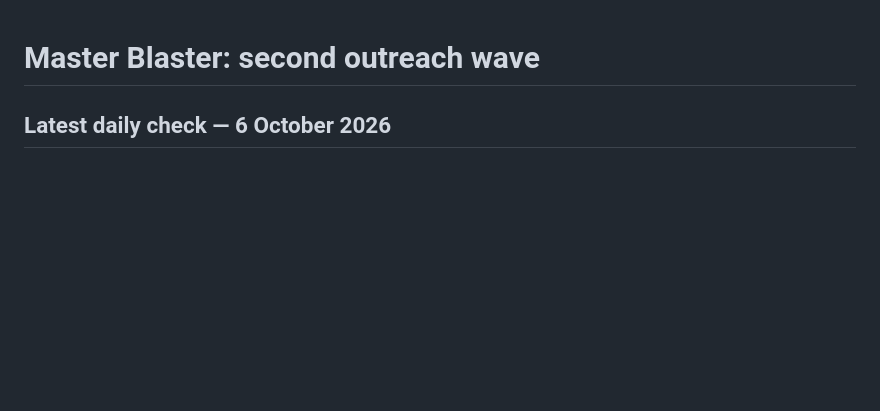
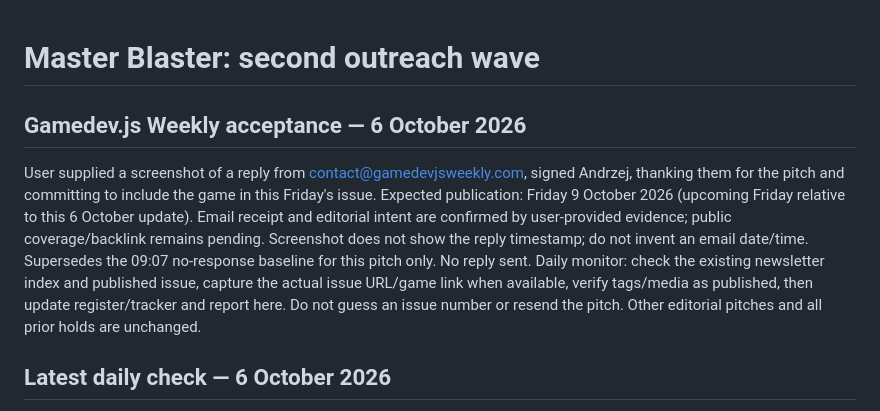
Before and after one commit to namizarringhalam-hub/MasterBlaster, a Markdown page: docs/outreach-second-wave-checkpoint.md, the part around the change. GitHub-like rendering; blank space fills up the shorter version.

Commit message:
Record Gamedev.js Weekly acceptance for Friday issue

```diff
--- a/docs/outreach-second-wave-checkpoint.md
+++ b/docs/outreach-second-wave-checkpoint.md
@@ -1,4 +1,18 @@
 # Master Blaster: second outreach wave
+
+## Gamedev.js Weekly acceptance — 6 October 2026
+
+User supplied a screenshot of a reply from contact@gamedevjsweekly.com, signed
+Andrzej, thanking them for the pitch and committing to include the game in this
+Friday's issue. Expected publication: Friday 9 October 2026 (upcoming Friday
+relative to this 6 October update). Email receipt and editorial intent are
+confirmed by user-provided evidence; public coverage/backlink remains pending.
+Screenshot does not show the reply timestamp; do not invent an email date/time.
+Supersedes the 09:07 no-response baseline for this pitch only. No reply sent.
+Daily monitor: check the existing newsletter index and published issue, capture
+the actual issue URL/game link when available, verify tags/media as published,
+then update register/tracker and report here. Do not guess an issue number or
+resend the pitch. Other editorial pitches and all prior holds are unchanged.
 
 ## Latest daily check — 6 October 2026
 
```
Also changed, not shown: docs/community-outreach-targets.md (+1 -1 lines), docs/seo-checkpoint.md (+14 -0 lines).
